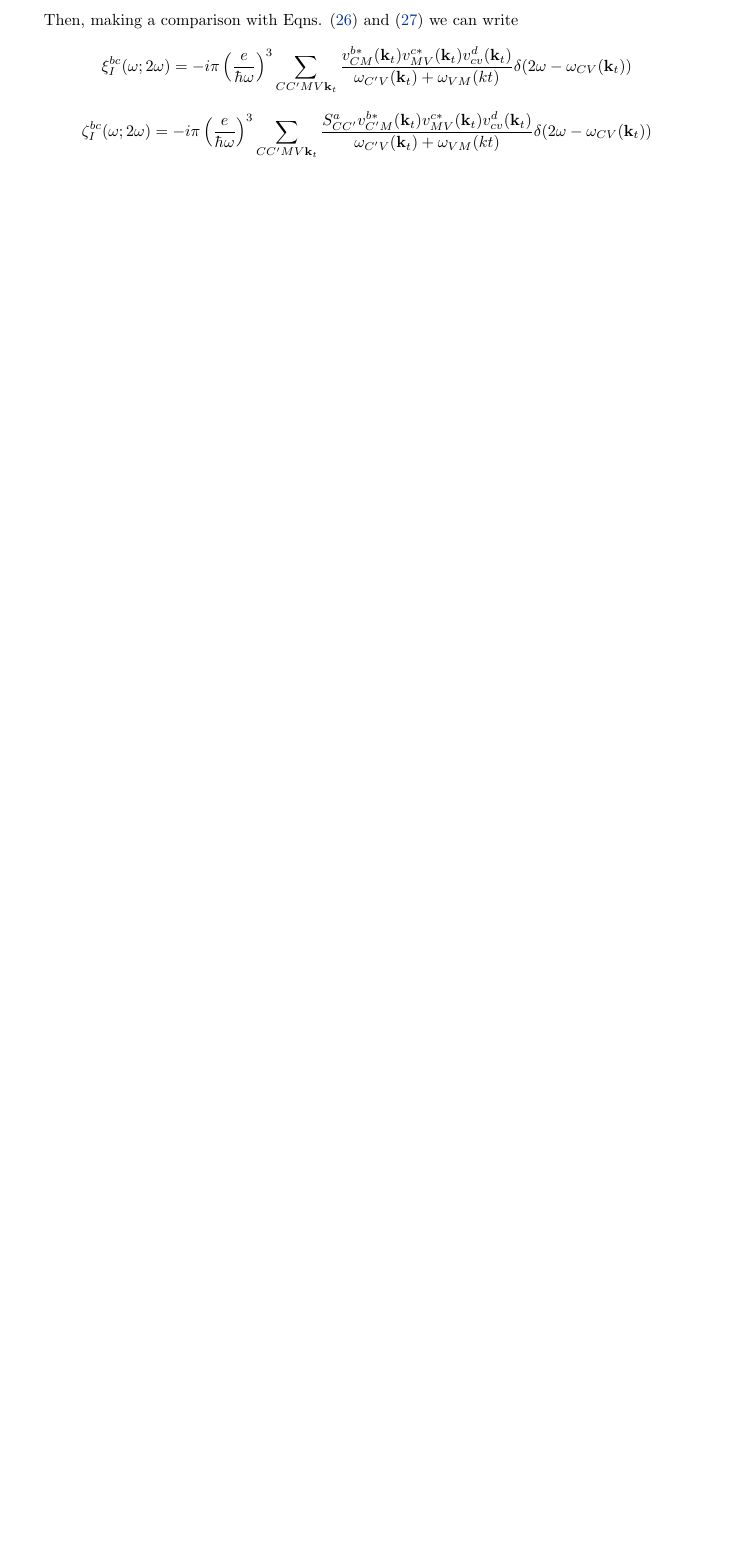
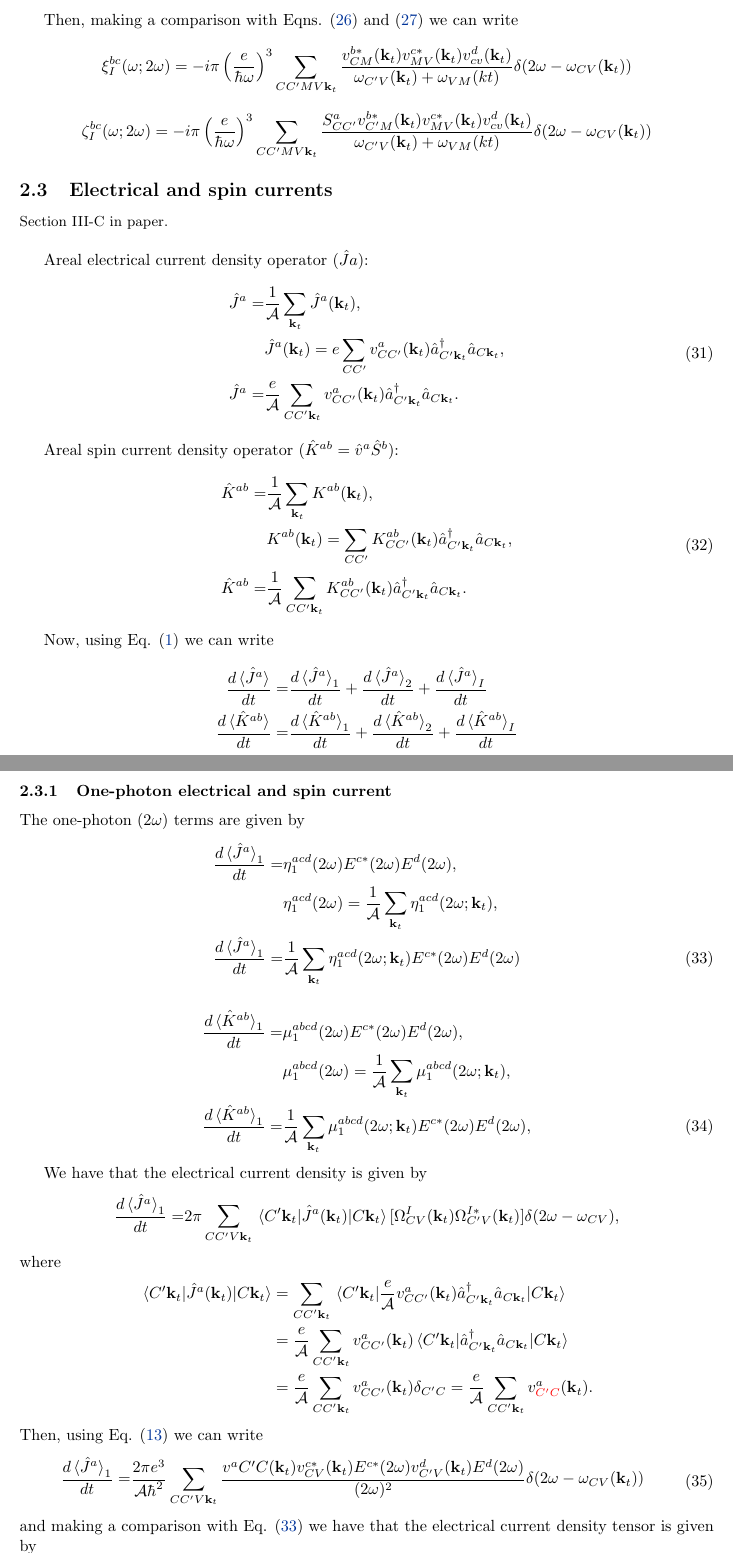
Before and after one commit to reinaldo-z/spin_current_injection, a LaTeX document (spin_current_injection.tex): part of page 9 of 9 before the commit and two parts of pages 9 and 10 of 11 after it, the two joined at a grey line, cut so that both start at the same text, the shorter picture padded with empty space. Compiled offline with pdfLaTeX.

Commit message:
Currents of one photon 2w completed

```diff
--- a/spin_current_injection.tex
+++ b/spin_current_injection.tex
@@ -633,3 +633,100 @@ v^{c*}_{MV}(\kt) v^{d}_{cv}(\kt) }
 v^{c*}_{MV}(\kt) v^{d}_{cv}(\kt) }
 {\omega_{C'V}(\kt)+\omega_{VM}(kt)} \dw
 \end{equation*}
+% % section coherent_control (end)
+
+\subsection{Electrical and spin currents}
+{\small Section III-C in paper. \\}
+
+Areal electrical current density operator ($\hat{J}{a}$):
+\begin{equation}
+\begin{split}
+\hat{J}^{a} =& \frac{1}{\mathcal{A}} \sum_{\kt} \hat{J}^{a}(\kt) , \\
+& \hat{J}^{a}(\kt) = e \sum_{CC'} v^{a}_{CC'}(\kt) \hat{a}^{\dag}_{C'\kt}
+\hat{a}_{C\kt} , \\
+\hat{J}^{a} =& \frac{e}{\mathcal{A}} \sum_{CC'\kt} v^{a}_{CC'}(\kt)
+\hat{a}^{\dag}_{C'\kt}\hat{a}_{C\kt} .
+\end{split}
+\end{equation}
+
+
+Areal spin current density operator ($\hat{K}^{ab}=\hat{v}^{a}\hat{S}^{b}$):
+\begin{equation}
+\begin{split}
+\hat{K}^{ab} =& \frac{1}{\mathcal{A}} \sum_{\kt} K^{ab}(\kt) , \\
+& K^{ab}(\kt) = \sum_{CC'} K^{ab}_{CC'}(\kt)\hat{a}^{\dag}_{C'\kt}
+\hat{a}_{C\kt} , \\
+\hat{K}^{ab} =& \frac{1}{\mathcal{A}} \sum_{CC'\kt} K^{ab}_{CC'}(\kt)
+\hat{a}^{\dag}_{C'\kt} \hat{a}_{C\kt} .
+\end{split}
+\end{equation}
+
+Now, using Eq. \eqref{eq:FGR_1-2-I_contribution} we can write
+\begin{equation*}
+\begin{split}
+\frac{d\ev*{\hat{J}^{a}}}{dt} =& \frac{d\ev*{\hat{J}^{a}}_{1}}{dt} +
+\frac{d\ev*{\hat{J}^{a}}_{2}}{dt} + \frac{d\ev*{\hat{J}^{a}}_{I}}{dt}  \\
+\frac{d\ev*{\hat{K}^{ab}}}{dt} =& \frac{d\ev*{\hat{K}^{ab}}_{1}}{dt} +
+\frac{d\ev*{\hat{K}^{ab}}_{2}}{dt} + \frac{d\ev*{\hat{K}^{ab}}_{I}}{dt}
+\end{split}
+\end{equation*}
+
+\subsubsection{One-photon electrical and spin current}
+
+The one-photon ($2\omega$) terms are given by
+\begin{align}
+\frac{d\ev*{\hat{J}^{a}}_{1}}{dt} =& \eta^{acd}_{1}(2\omega) E^{c*}(2\omega)
+E^{d}(2\omega), \nonumber \\
+& \eta^{acd}_{1}(2\omega) = \frac{1}{\mathcal{A}} \sum_{\kt} \eta^{acd}_{1}
+(2\omega;\kt), \nonumber \\
+\frac{d\ev*{\hat{J}^{a}}_{1}}{dt} =& \frac{1}{\mathcal{A}} \sum_{\kt}
+\eta^{acd}_{1} (2\omega;\kt) E^{c*}(2\omega) E^{d}(2\omega) \label{eq:J_1-2w}
+\end{align}
+\begin{align}
+\frac{d\ev*{\hat{K}^{ab}}_{1}}{dt} =& \mu^{abcd}_{1}(2\omega)
+E^{c*}(2\omega) E^{d}(2\omega), \nonumber \\
+& \mu^{abcd}_{1}(2\omega) = \frac{1}{\mathcal{A}} \sum_{\kt} \mu^{abcd}_{1}
+(2\omega;\kt) , \nonumber \\
+\frac{d\ev*{\hat{K}^{ab}}_{1}}{dt} =& \frac{1}{\mathcal{A}} \sum_{\kt}
+\mu^{abcd}_{1}(2\omega;\kt) E^{c*}(2\omega) E^{d}(2\omega), \label{eq:mu_1-2w}
+\end{align}
+
+We have that the electrical current density is given by
+\begin{equation*}
+\begin{split}
+\frac{d \ev*{\hat{J}^{a}}_1}{dt} =& 2\pi \sum_{CC'V\kt} \mel*{C'\kt}
+{\hat{J}^{a}(\kt)}{C\kt} [\Omega^{I}_{CV}(\kt) \Omega^{I*}_{C'V}(\kt)]
+\delta({2\omega - \omega_{CV}}) , \\
+\end{split}
+\end{equation*}
+where
+\begin{equation*}
+\begin{split}
+\mel*{C'\kt}{\hat{J}^{a}(\kt)}{C\kt} &=
+\sum_{CC'\kt} \mel*{C'\kt}
+{\frac{e}{\mathcal{A}} v^{a}_{CC'}(\kt) \hat{a}^{\dag}_{C'\kt} \hat{a}_{C\kt}}
+{C\kt} \\
+&= \frac{e}{\mathcal{A}} \sum_{CC'\kt} v^{a}_{CC'}(\kt) \mel*{C'\kt}
+{\hat{a}^{\dag}_{C'\kt} \hat{a}_{C\kt}}
+{C\kt} \\
+&= \frac{e}{\mathcal{A}} \sum_{CC'\kt}
+v^{a}_{CC'}(\kt) \delta_{C'C} = \frac{e}{\mathcal{A}} \sum_{CC'\kt}
+v^{a}_{{\color{red}{C'C}}}(\kt) .
+\end{split}
+\end{equation*}
+Then, using Eq. \eqref{eq:omegaI*CpV_omegaICV_product} we can write
+\begin{equation}
+\begin{split}
+\frac{d\ev*{\hat{J}^{a}}_{1}}{dt} =& \frac{2 \pi e^{3}}{\mathcal{A} \hbar^{2}}
+\sum_{CC'V\kt} \frac{v^{a}{C'C}(\kt) v^{c*}_{CV}(\kt) E^{c*}(2\omega)
+v^{d}_{C'V}(\kt) E^{d}(2\omega)}{(2\omega)^{2}} \delta(2\omega -
+\omega_{CV}(\kt))
+\end{split}
+\end{equation}
+and making a comparison with Eq. \eqref{eq:J_1-2w} we have that the electrical
+current density tensor is given by
+\begin{equation}
+\eta^{acd}_1(2\omega;\kt) = \frac{2 \pi e^{3}}{\hbar^{2}} \sum_{CC'V}
+\frac{v^{a}_{C'C}(\kt) v^{c*}_{CV}(\kt) v^{d}_{C'V}(\kt) }{(2\omega)^{2}}
+\delta(2\omega - \omega_{CV}(\kt))
+\end{equation}
@@ -635,0 +747 @@ v^{c*}_{MV}(\kt) v^{d}_{cv}(\kt) }
+&= \frac{1}{\mathcal{A}} \sum_{CC'\kt} K^{ab}_{CC'}(\kt) \mel{C'\kt}
@@ -635,0 +753 @@ v^{c*}_{MV}(\kt) v^{d}_{cv}(\kt) }
+\end{equation*}
@@ -643 +772,0 @@ v^{c*}_{MV}(\kt) v^{d}_{cv}(\kt) }
-Revisar un factor de 2\pi en las ecuaciones.
```
Also changed, not shown: spin_current_injection.tex (35 more changed lines).
